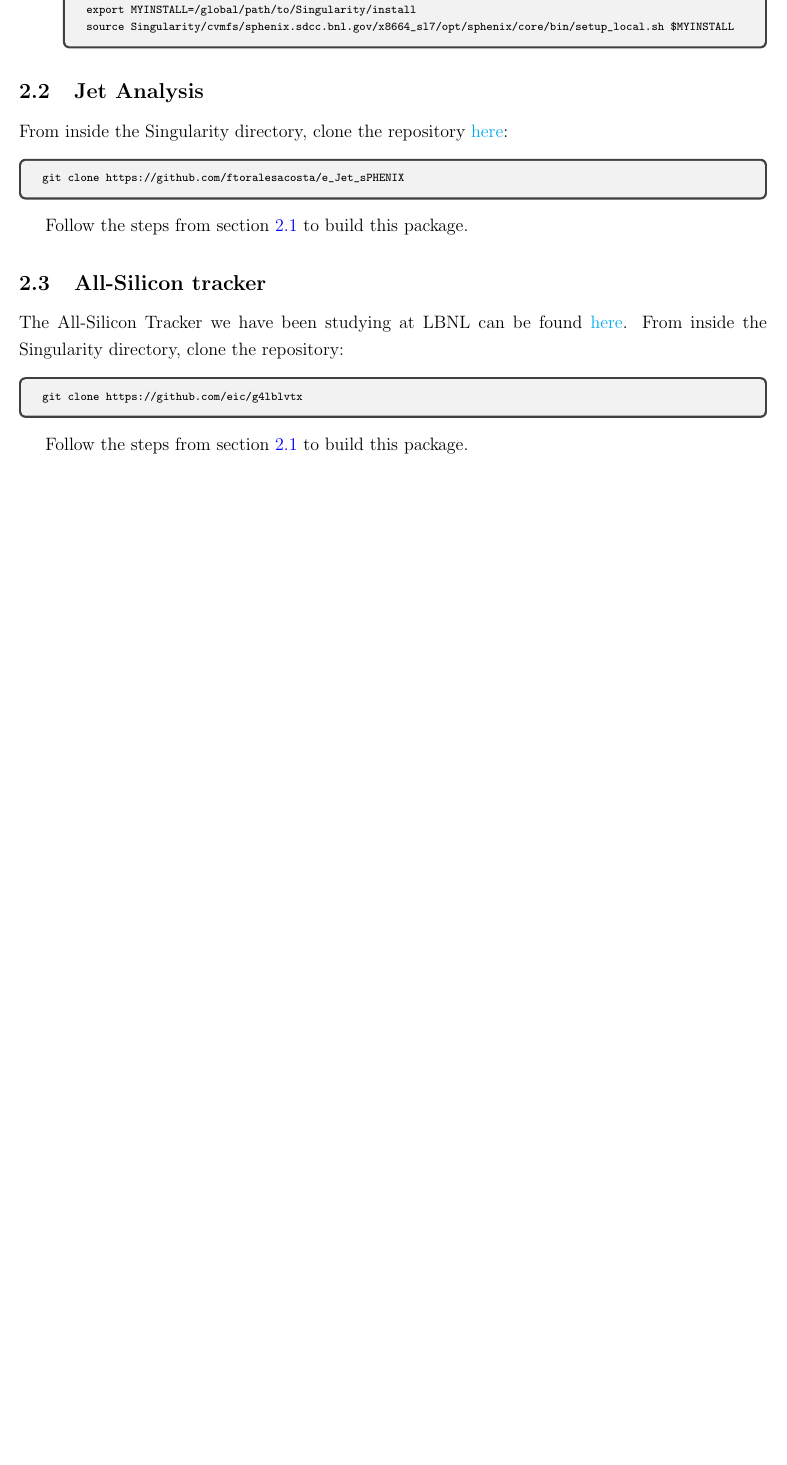
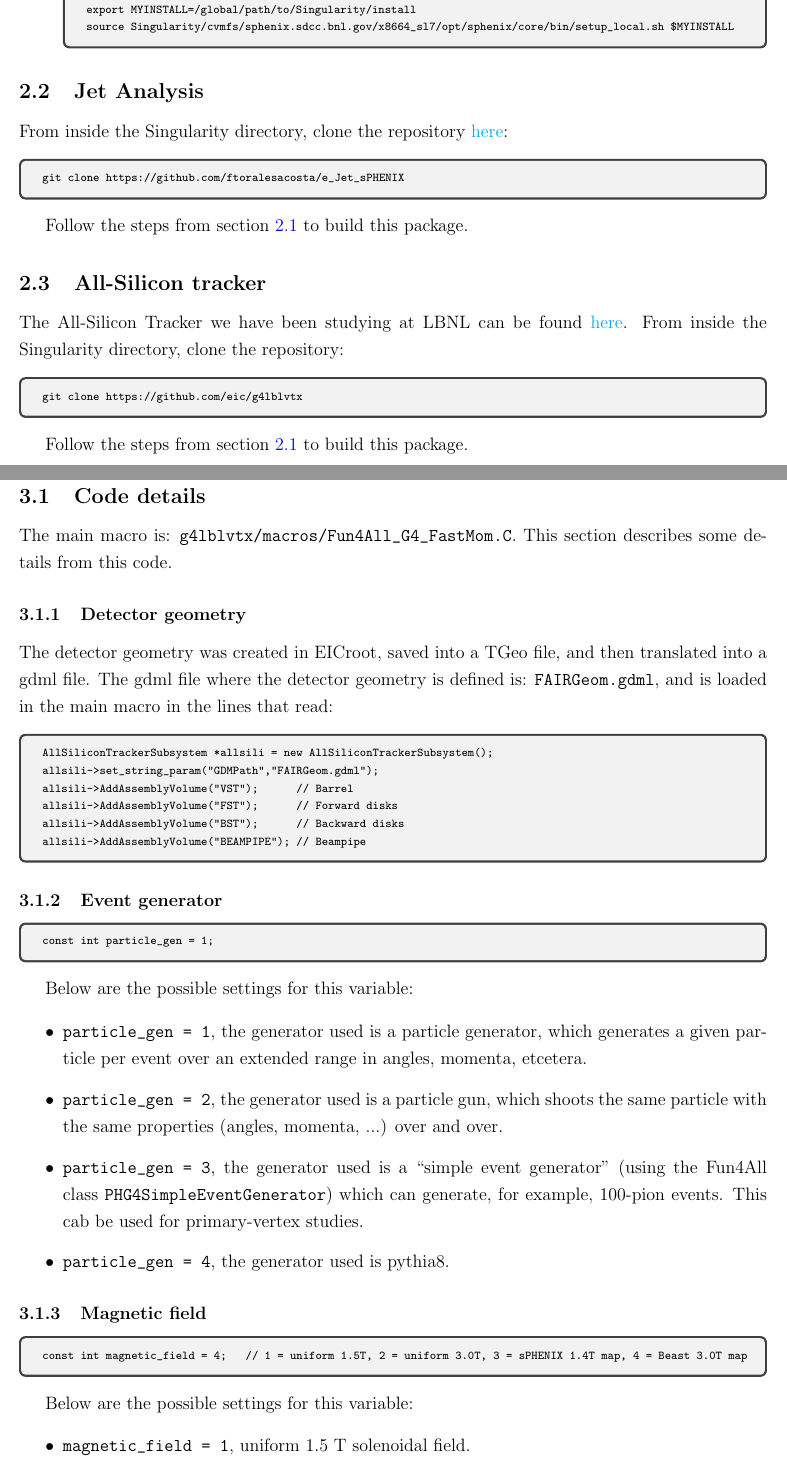
Before and after one commit to reynier0611/Fun4All_personal_guide, a LaTeX document (Fun4All.tex): part of page 4 of 5 before the commit and two parts of pages 4 and 5 of 6 after it, the two joined at a grey line, cut so that both start at the same text, the shorter picture padded with empty space. Compiled offline with pdfLaTeX.

Commit message:
Gave Dhruv and Fernando due credit for some of the text, and added a bit of detail on code

```diff
--- a/Fun4All.tex
+++ b/Fun4All.tex
@@ -28,7 +28,7 @@
 \newcommand\tab[1][1cm]{\hspace*{#1}}
 
 \title{Running All-Si tracker simulations with Fun4All on Cori}
-\author{Reynier Cruz Torres}
+\author{Reynier Cruz Torres \\ (borrowing some text from D. Dixit and F. Torrales-Acosta)}
 
 \begin{document}
 
@@ -202,4 +202,58 @@ Follow the steps from section~\ref{sec:build} to build this package.
 
 % ========================================================================================
 \newpage
-\section{Running batch jobs on Cori}
+\section{Running All-Si tracker code}
+
+\subsection{Code details}
+
+The main macro is: \verb|g4lblvtx/macros/Fun4All_G4_FastMom.C|.
+This section describes some details from this code.
+
+\subsubsection{Detector geometry}
+
+The detector geometry was created in EICroot, saved into a TGeo file, and then translated into a gdml file. The gdml
+file where the detector geometry is defined is: \verb|FAIRGeom.gdml|, and is loaded in the main macro in the lines that read:
+
+\begin{tcolorbox}
+\begin{verbnobox}[\scriptsize]
+AllSiliconTrackerSubsystem *allsili = new AllSiliconTrackerSubsystem();
+allsili->set_string_param("GDMPath","FAIRGeom.gdml");
+
+allsili->AddAssemblyVolume("VST");      // Barrel
+allsili->AddAssemblyVolume("FST");      // Forward disks
+allsili->AddAssemblyVolume("BST");      // Backward disks
+allsili->AddAssemblyVolume("BEAMPIPE"); // Beampipe
+\end{verbnobox}
+\end{tcolorbox}
+
+\subsubsection{Event generator}
+
+\begin{tcolorbox}
+\begin{verbnobox}[\scriptsize]
+const int particle_gen = 1;
+\end{verbnobox}
+\end{tcolorbox}
+
+Below are the possible settings for this variable:
+
+\begin{itemize}
+\item \verb|particle_gen = 1|, the generator used is a particle generator, which generates a given particle per event over an extended range in angles, momenta, etcetera.
+\item \verb|particle_gen = 2|, the generator used is a particle gun, which shoots the same particle with the same properties (angles, momenta, ...) over and over.
+\item \verb|particle_gen = 3|, the generator used is a ``simple event generator'' (using the Fun4All class \verb|PHG4SimpleEventGenerator|) which can generate, for example, 100-pion events.
+This cab be used for primary-vertex studies.
+\item \verb|particle_gen = 4|, the generator used is pythia8.
+\end{itemize}
+
+\subsubsection{Magnetic field}
+
+\begin{tcolorbox}
+\begin{verbnobox}[\scriptsize]
+const int magnetic_field = 4;   // 1 = uniform 1.5T, 2 = uniform 3.0T, 3 = sPHENIX 1.4T map, 4 = Beast 3.0T map
+\end{verbnobox}
+\end{tcolorbox}
+
+Below are the possible settings for this variable:
+
+\begin{itemize}
+\item \verb|magnetic_field = 1|, uniform 1.5 T solenoidal field.
+\item \verb|magnetic_field = 2|, uniform 3.0 solenoidal field.
```
Also changed, not shown: Fun4All.pdf, Fun4All.tex (23 more changed lines).
